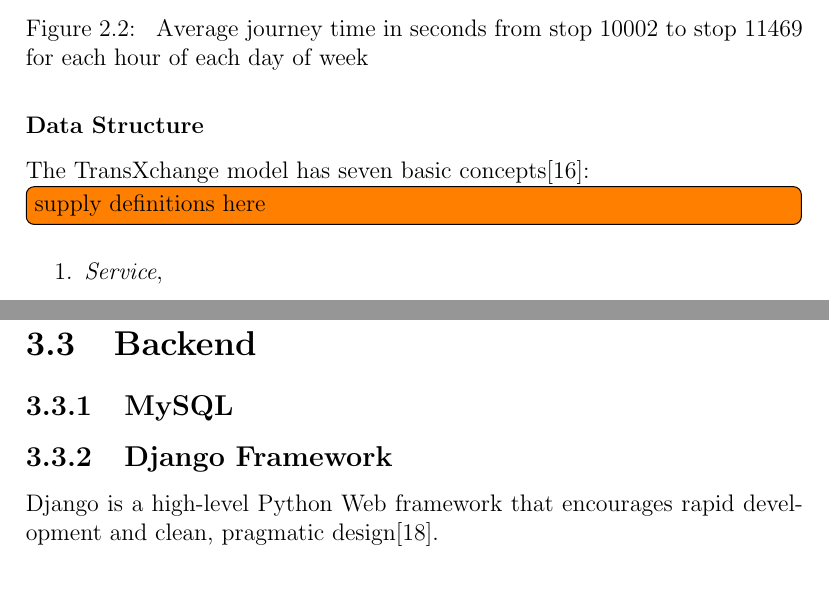
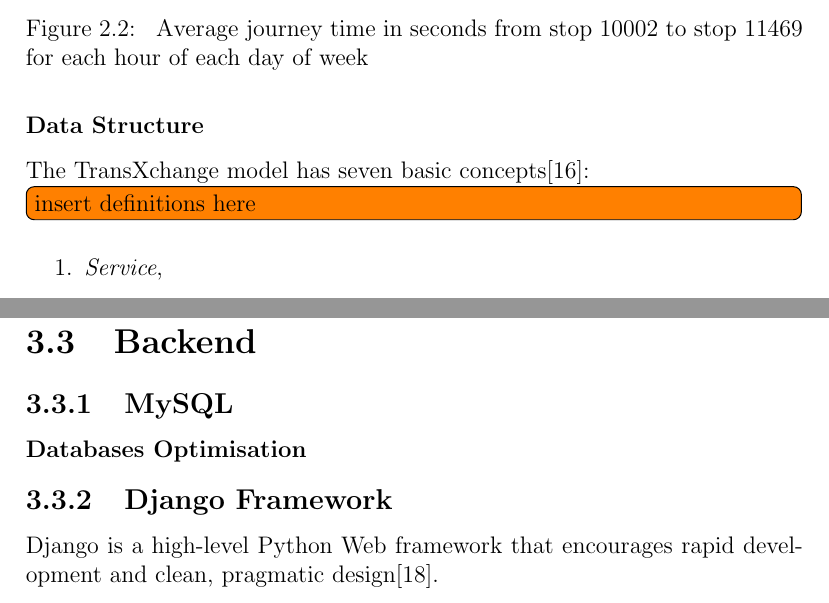
Before and after one commit to yangfanzhuhai/report, a LaTeX thesis (report.tex, which reads background_tfl_journey_planner_timetable.tex, technical_details.tex): two parts of pages 12 and 17 of 20, joined at a grey line, cut so that both start at the same text. Compiled offline with pdfLaTeX.

Commit message:
Update on Overleaf.

```diff
--- a/background_tfl_journey_planner_timetable.tex
+++ b/background_tfl_journey_planner_timetable.tex
@@ -6,7 +6,7 @@ The timetables uses the XML Schema Language\cite{xml} format, with the schema de
 
 \subsubsection{Data Structure}
 The TransXchange model has seven basic concepts\cite{transxchange_schema_guide}:
-\todo[inline]{supply definitions here}
+\todo[inline]{insert definitions here}
 \begin{enumerate}
   \item \textit{Service},
   \item \textit{Registration},
--- a/technical_details.tex
+++ b/technical_details.tex
@@ -14,6 +14,7 @@
 
 \section{Backend}
 \subsection{MySQL}
+\subsubsection{Databases Optimisation}
 \subsection{Django Framework}
 \par Django is a high-level Python Web framework that encourages rapid development and clean, pragmatic design\cite{django_framework}.
 \subsection{Deployment}
```
Also changed, not shown: abstract.tex (line endings or trailing spaces), acknow.tex (line endings or trailing spaces), background.tex (line endings or trailing spaces), background_tfl_bus_stop_locations_and_routes.tex (line endings or trailing spaces), background_tfl_iBus.tex (line endings or trailing spaces), background_tfl_live_bus_arrivals_stream.tex (line endings or trailing spaces), background_tfl_open_data_overview.tex (line endings or trailing spaces), conclusion.tex (line endings or trailing spaces), evaluation-plan.tex (line endings or trailing spaces), future-work.tex (line endings or trailing spaces), glossary.tex (line endings or trailing spaces), introduction.tex (line endings or trailing spaces), project-plan.tex (line endings or trailing spaces), ref.tex (line endings or trailing spaces), 2 more files.
